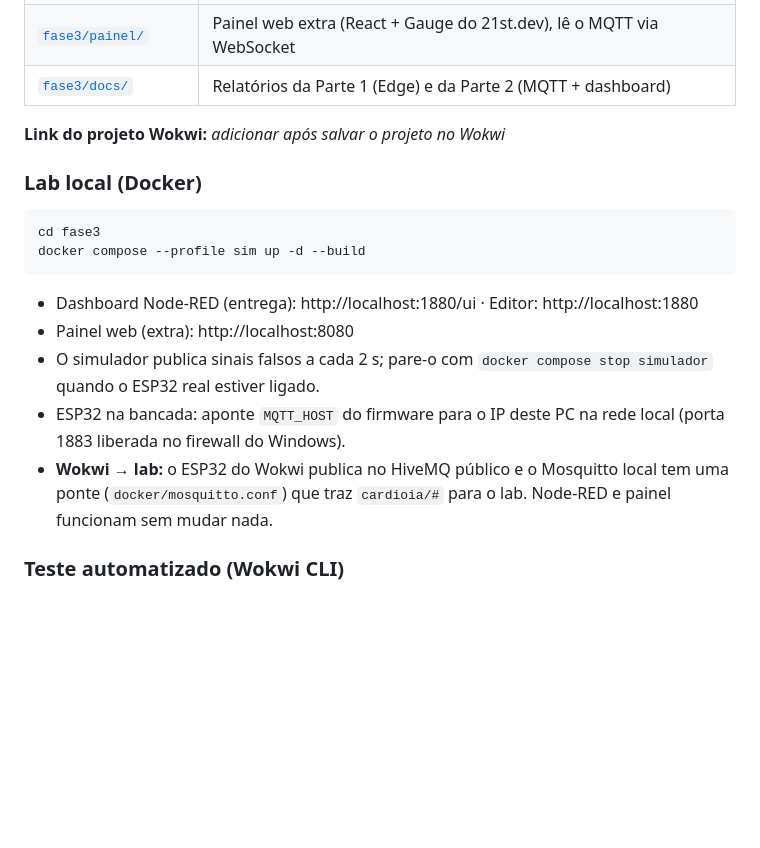
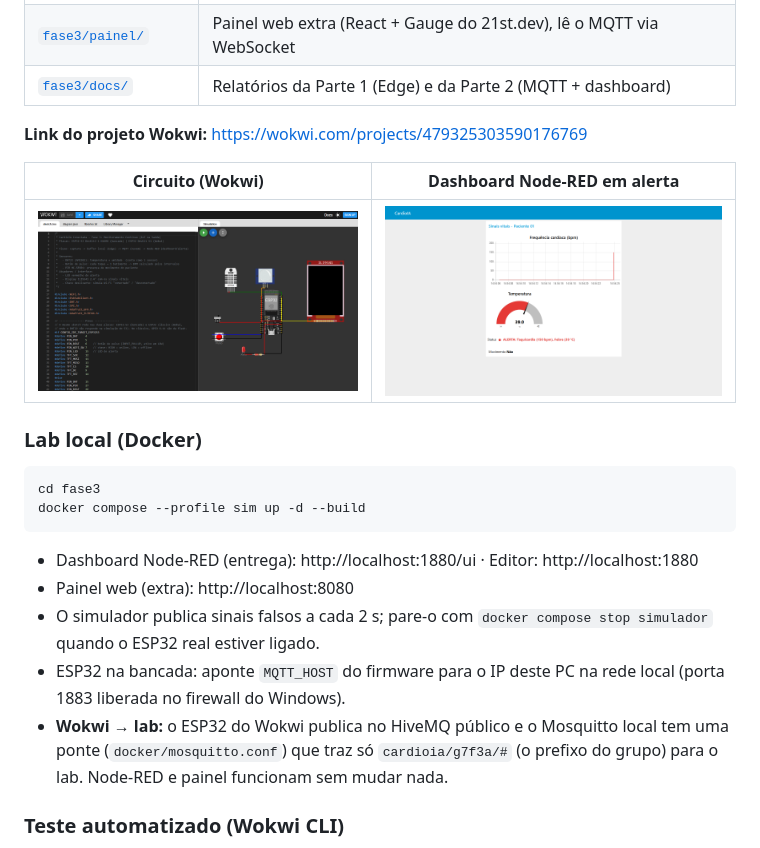
Before and after one commit to marcioelifas/CardioIA-Conectada, a Markdown page: README.md, the part around the change. GitHub-like rendering; pictures changed too: fase3/docs/evidencias/01-circuito-wokwi.png (added), fase3/docs/evidencias/07-dashboard-alerta.png (added); blank space fills up the shorter version.

```diff
--- a/README.md
+++ b/README.md
@@ -18,7 +18,11 @@ O **CardioIA Conectada** integra dispositivos, telemetria clínica e modelos int
 | [`fase3/painel/`](fase3/painel/) | Painel web extra (React + Gauge do 21st.dev), lê o MQTT via WebSocket |
 | [`fase3/docs/`](fase3/docs/) | Relatórios da Parte 1 (Edge) e da Parte 2 (MQTT + dashboard) |
 
-**Link do projeto Wokwi:** _adicionar após salvar o projeto no Wokwi_
+**Link do projeto Wokwi:** https://wokwi.com/projects/479325303590176769
+
+| Circuito (Wokwi) | Dashboard Node-RED em alerta |
+|---|---|
+| ![Circuito](fase3/docs/evidencias/01-circuito-wokwi.png) | ![Dashboard em alerta](fase3/docs/evidencias/07-dashboard-alerta.png) |
 
 ### Lab local (Docker)
 
@@ -31,7 +35,7 @@ docker compose --profile sim up -d --build
 - Painel web (extra): http://localhost:8080
 - O simulador publica sinais falsos a cada 2 s; pare-o com `docker compose stop simulador` quando o ESP32 real estiver ligado.
 - ESP32 na bancada: aponte `MQTT_HOST` do firmware para o IP deste PC na rede local (porta 1883 liberada no firewall do Windows).
-- **Wokwi → lab:** o ESP32 do Wokwi publica no HiveMQ público e o Mosquitto local tem uma ponte (`docker/mosquitto.conf`) que traz `cardioia/#` para o lab. Node-RED e painel funcionam sem mudar nada.
+- **Wokwi → lab:** o ESP32 do Wokwi publica no HiveMQ público e o Mosquitto local tem uma ponte (`docker/mosquitto.conf`) que traz só `cardioia/g7f3a/#` (o prefixo do grupo) para o lab. Node-RED e painel funcionam sem mudar nada.
 
 ### Teste automatizado (Wokwi CLI)
 
```
Also changed, not shown: fase3/docs/relatorio-parte1-edge.md (+3 -1 lines), fase3/docs/relatorio-parte2-mqtt-dashboard.md (+32 -16 lines), fase3/docs/evidencias/02-dashboard-normal.png (added), fase3/docs/evidencias/02b-painel-normal.png (added), fase3/docs/evidencias/03-debug-nodered.png (added), fase3/docs/evidencias/08-painel-alerta.png (added), 6 other files.
